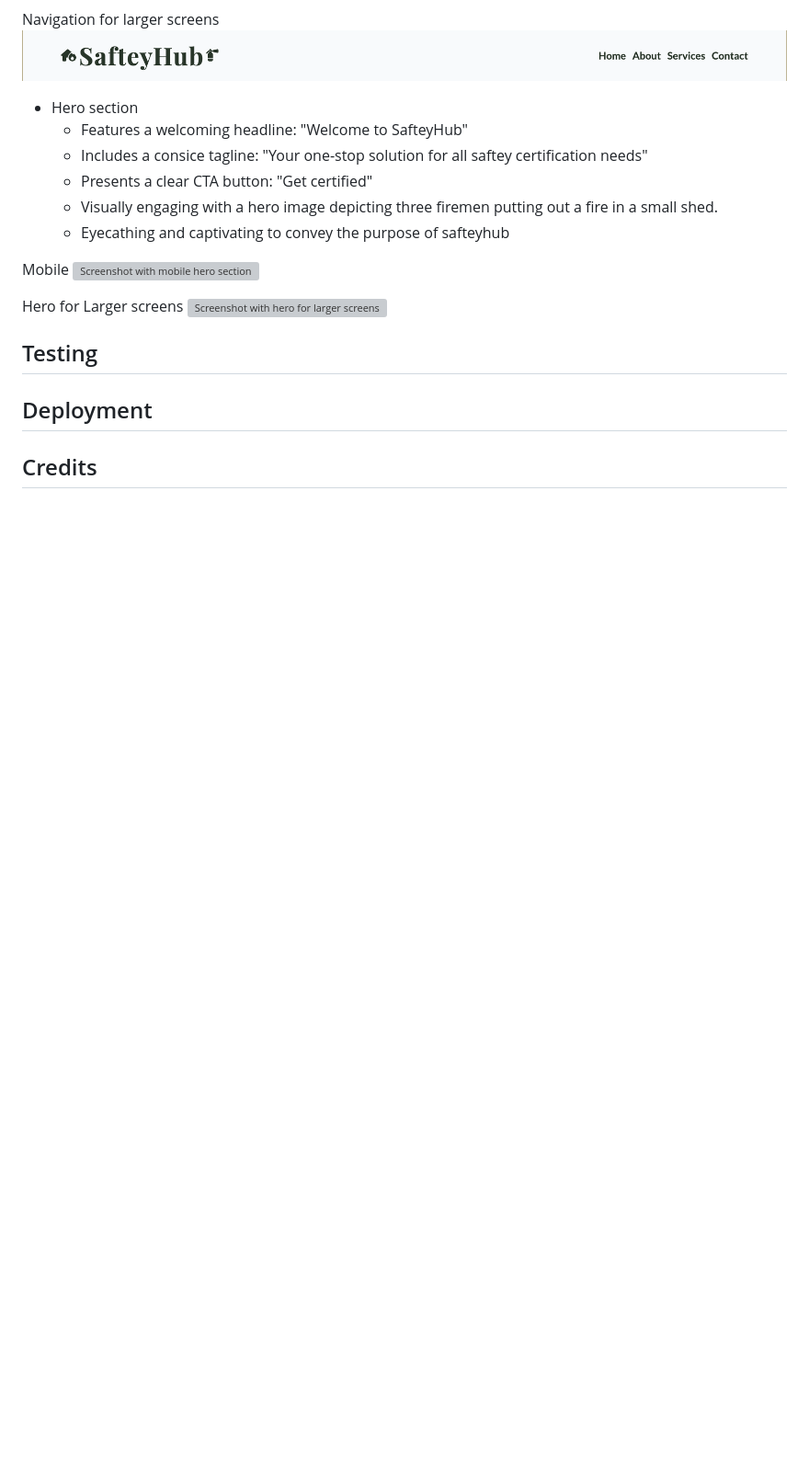
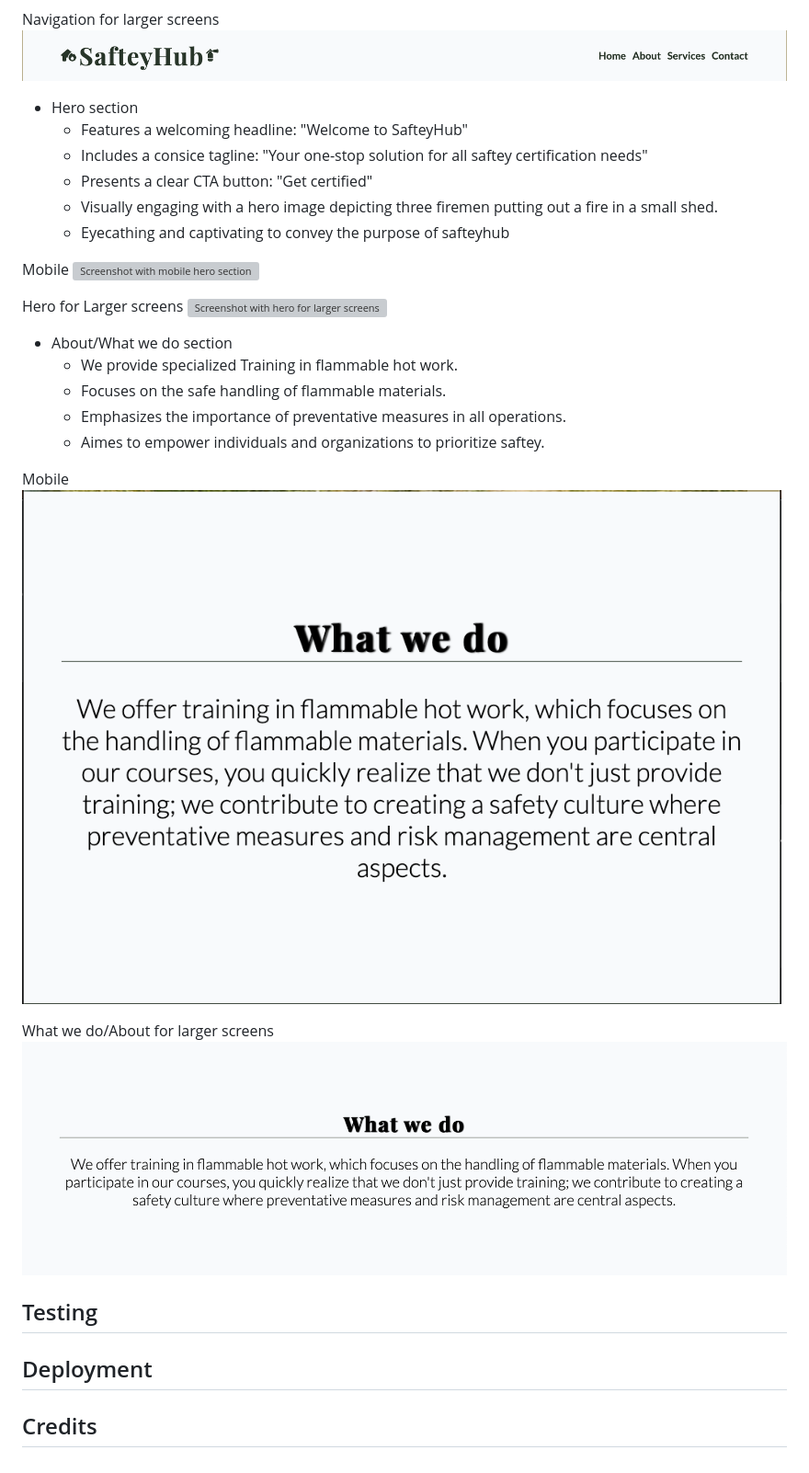
Before and after one commit to andreaslarssamils-dev/safteycertificationhub, a Markdown page: README.md, the part around the change. Shown: that part at 92% size. Rendered like a GitHub page; pictures changed too: assets/about-what-we-do-mobile.png (added), assets/largerscreens-whatwedo.png (added); blank space fills up the shorter version; grey boxes are pictures that could not be loaded.

Commit message:
add About/what we do bulletpoints in readme with screenshots

```diff
--- a/README.md
+++ b/README.md
@@ -32,6 +32,18 @@ Mobile
 Hero for Larger screens
 ![Screenshot with hero for larger screens](/assets/hero-l-screens.png)
 
+- About/What we do section
+  - We provide specialized Training in flammable hot work.
+  - Focuses on the safe handling of flammable materials.
+  - Emphasizes the importance of preventative measures in all operations.
+  - Aimes to empower individuals and organizations to prioritize saftey.
+
+Mobile
+![Screen shot with mobile About/What we do section](/assets/about-what-we-do-mobile.png)
+
+What we do/About for larger screens
+![Screen shot with larger screens About/What we do section](/assets/largerscreens-whatwedo.png)
+
 ## Testing
 
 ## Deployment
```
